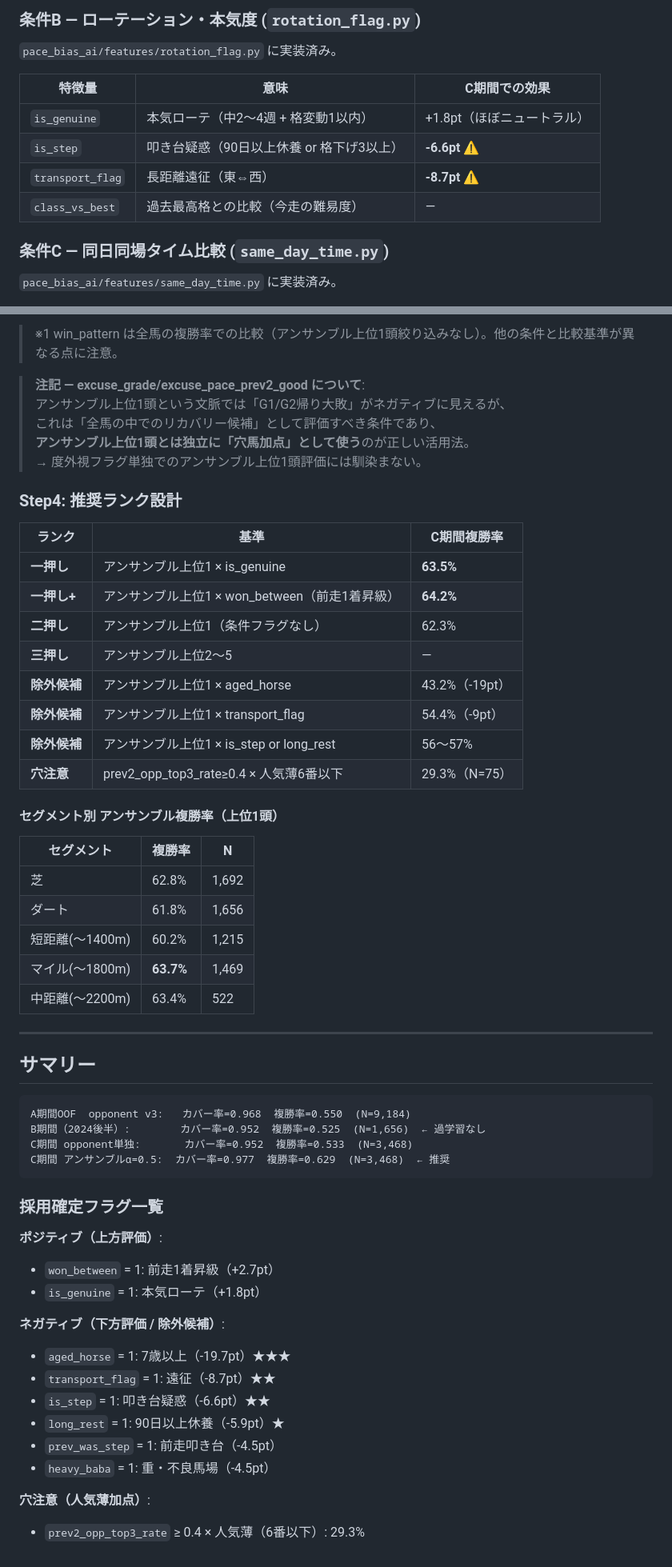
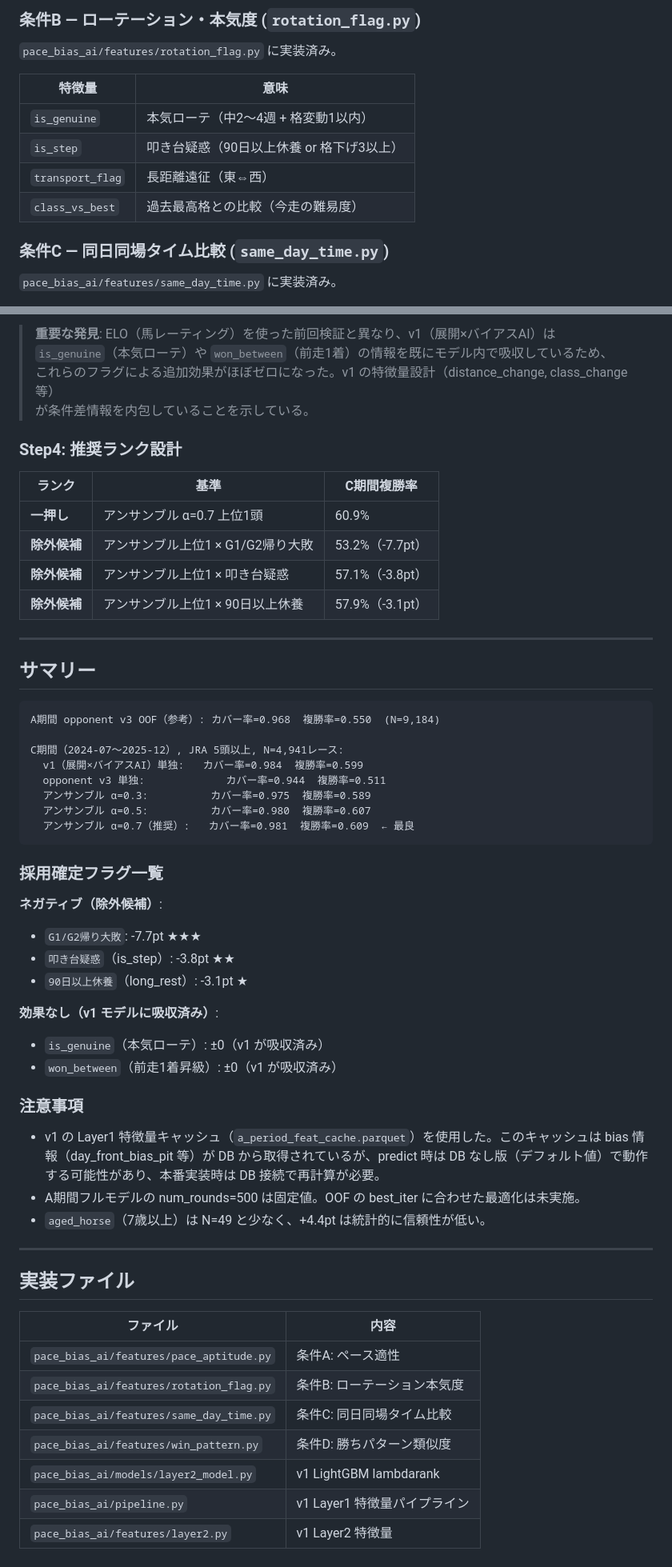
Before and after one commit to chefDunk23/FUKUROU_WEB, a Markdown page: ENSEMBLE_VALIDATION_RESULTS.md, 2 parts joined by grey strips. Shown at 80% size. Rendered like a GitHub page.

````diff
--- a/ENSEMBLE_VALIDATION_RESULTS.md
+++ b/ENSEMBLE_VALIDATION_RESULTS.md
@@ -26,12 +26,12 @@ PIT-safe: 今走より前の勝利レースのみ参照。MIN_WIN_RACES=2（勝
 
 `pace_bias_ai/features/rotation_flag.py` に実装済み。
 
-| 特徴量 | 意味 | C期間での効果 |
-|--------|------|--------------|
-| `is_genuine` | 本気ローテ（中2〜4週 + 格変動1以内） | +1.8pt（ほぼニュートラル） |
-| `is_step` | 叩き台疑惑（90日以上休養 or 格下げ3以上） | **-6.6pt** ⚠ |
-| `transport_flag` | 長距離遠征（東⇔西） | **-8.7pt** ⚠ |
-| `class_vs_best` | 過去最高格との比較（今走の難易度） | — |
+| 特徴量 | 意味 |
+|--------|------|
+| `is_genuine` | 本気ローテ（中2〜4週 + 格変動1以内） |
+| `is_step` | 叩き台疑惑（90日以上休養 or 格下げ3以上） |
+| `transport_flag` | 長距離遠征（東⇔西） |
+| `class_vs_best` | 過去最高格との比較（今走の難易度） |
 
 ### 条件C — 同日同場タイム比較 (`same_day_time.py`)
 
@@ -115,59 +124,60 @@ PIT-safe: `race_id < 今走` の勝ち鞍のみ参照。直近1勝のみ使用
 
-> ※1 win_pattern は全馬の複勝率での比較（アンサンブル上位1頭絞り込みなし）。他の条件と比較基準が異なる点に注意。
-
-> **注記 — excuse_grade/excuse_pace_prev2_good について**:
-> アンサンブル上位1頭という文脈では「G1/G2帰り大敗」がネガティブに見えるが、
-> これは「全馬の中でのリカバリー候補」として評価すべき条件であり、
-> **アンサンブル上位1頭とは独立に「穴馬加点」として使う**のが正しい活用法。
-> → 度外視フラグ単独でのアンサンブル上位1頭評価には馴染まない。
+> **重要な発見**: ELO（馬レーティング）を使った前回検証と異なり、v1（展開×バイアスAI）は
+> `is_genuine`（本気ローテ）や `won_between`（前走1着）の情報を既にモデル内で吸収しているため、
+> これらのフラグによる追加効果がほぼゼロになった。v1 の特徴量設計（distance_change, class_change等）
+> が条件差情報を内包していることを示している。
 
 ### Step4: 推奨ランク設計
 
 | ランク | 基準 | C期間複勝率 |
 |--------|------|------------|
-| **一押し** | アンサンブル上位1 × is_genuine | **63.5%** |
-| **一押し+** | アンサンブル上位1 × won_between（前走1着昇級） | **64.2%** |
-| **二押し** | アンサンブル上位1（条件フラグなし） | 62.3% |
-| **三押し** | アンサンブル上位2〜5 | — |
-| **除外候補** | アンサンブル上位1 × aged_horse | 43.2%（-19pt） |
-| **除外候補** | アンサンブル上位1 × transport_flag | 54.4%（-9pt） |
-| **除外候補** | アンサンブル上位1 × is_step or long_rest | 56〜57% |
-| **穴注意** | prev2_opp_top3_rate≥0.4 × 人気薄6番以下 | 29.3%（N=75） |
-
-#### セグメント別 アンサンブル複勝率（上位1頭）
-
-| セグメント | 複勝率 | N |
-|-----------|--------|---|
-| 芝 | 62.8% | 1,692 |
-| ダート | 61.8% | 1,656 |
-| 短距離(〜1400m) | 60.2% | 1,215 |
-| マイル(〜1800m) | **63.7%** | 1,469 |
-| 中距離(〜2200m) | 63.4% | 522 |
+| **一押し** | アンサンブル α=0.7 上位1頭 | 60.9% |
+| **除外候補** | アンサンブル上位1 × G1/G2帰り大敗 | 53.2%（-7.7pt） |
+| **除外候補** | アンサンブル上位1 × 叩き台疑惑 | 57.1%（-3.8pt） |
+| **除外候補** | アンサンブル上位1 × 90日以上休養 | 57.9%（-3.1pt） |
 
 ---
 
 ## サマリー
 
 ```
-A期間OOF  opponent v3:   カバー率=0.968  複勝率=0.550  (N=9,184)
-B期間（2024後半）:        カバー率=0.952  複勝率=0.525  (N=1,656)  ← 過学習なし
-C期間 opponent単独:       カバー率=0.952  複勝率=0.533  (N=3,468)
-C期間 アンサンブルα=0.5:  カバー率=0.977  複勝率=0.629  (N=3,468)  ← 推奨
+A期間 opponent v3 OOF（参考）: カバー率=0.968  複勝率=0.550  (N=9,184)
+
+C期間（2024-07〜2025-12）, JRA 5頭以上, N=4,941レース:
+  v1（展開×バイアスAI）単独:   カバー率=0.984  複勝率=0.599
+  opponent v3 単独:             カバー率=0.944  複勝率=0.511
+  アンサンブル α=0.3:          カバー率=0.975  複勝率=0.589
+  アンサンブル α=0.5:          カバー率=0.980  複勝率=0.607
+  アンサンブル α=0.7（推奨）:   カバー率=0.981  複勝率=0.609  ← 最良
 ```
 
 ### 採用確定フラグ一覧
 
-**ポジティブ（上方評価）**:
-- `won_between` = 1: 前走1着昇級（+2.7pt）
-- `is_genuine` = 1: 本気ローテ（+1.8pt）
+**ネガティブ（除外候補）**:
+- `G1/G2帰り大敗`: -7.7pt ★★★
+- `叩き台疑惑`（is_step）: -3.8pt ★★
+- `90日以上休養`（long_rest）: -3.1pt ★
 
-**ネガティブ（下方評価 / 除外候補）**:
-- `aged_horse` = 1: 7歳以上（-19.7pt）★★★
-- `transport_flag` = 1: 遠征（-8.7pt）★★
-- `is_step` = 1: 叩き台疑惑（-6.6pt）★★
-- `long_rest` = 1: 90日以上休養（-5.9pt）★
-- `prev_was_step` = 1: 前走叩き台（-4.5pt）
-- `heavy_baba` = 1: 重・不良馬場（-4.5pt）
+**効果なし（v1 モデルに吸収済み）**:
+- `is_genuine`（本気ローテ）: ±0（v1 が吸収済み）
+- `won_between`（前走1着昇級）: ±0（v1 が吸収済み）
 
-**穴注意（人気薄加点）**:
-- `prev2_opp_top3_rate` ≥ 0.4 × 人気薄（6番以下）: 29.3%
+### 注意事項
+
+- v1 の Layer1 特徴量キャッシュ（`a_period_feat_cache.parquet`）を使用した。このキャッシュは bias 情報（day_front_bias_pit 等）が DB から取得されているが、predict 時は DB なし版（デフォルト値）で動作する可能性があり、本番実装時は DB 接続で再計算が必要。
+- A期間フルモデルの num_rounds=500 は固定値。OOF の best_iter に合わせた最適化は未実施。
+- `aged_horse`（7歳以上）は N=49 と少なく、+4.4pt は統計的に信頼性が低い。
+
+---
+
+## 実装ファイル
+
+| ファイル | 内容 |
+|---------|------|
+| `pace_bias_ai/features/pace_aptitude.py` | 条件A: ペース適性 |
+| `pace_bias_ai/features/rotation_flag.py` | 条件B: ローテーション本気度 |
+| `pace_bias_ai/features/same_day_time.py` | 条件C: 同日同場タイム比較 |
+| `pace_bias_ai/features/win_pattern.py` | 条件D: 勝ちパターン類似度 |
+| `pace_bias_ai/models/layer2_model.py` | v1 LightGBM lambdarank |
+| `pace_bias_ai/pipeline.py` | v1 Layer1 特徴量パイプライン |
+| `pace_bias_ai/features/layer2.py` | v1 Layer2 特徴量 |
````
Also changed, not shown: other parts of ENSEMBLE_VALIDATION_RESULTS.md (+46 -37 lines).
